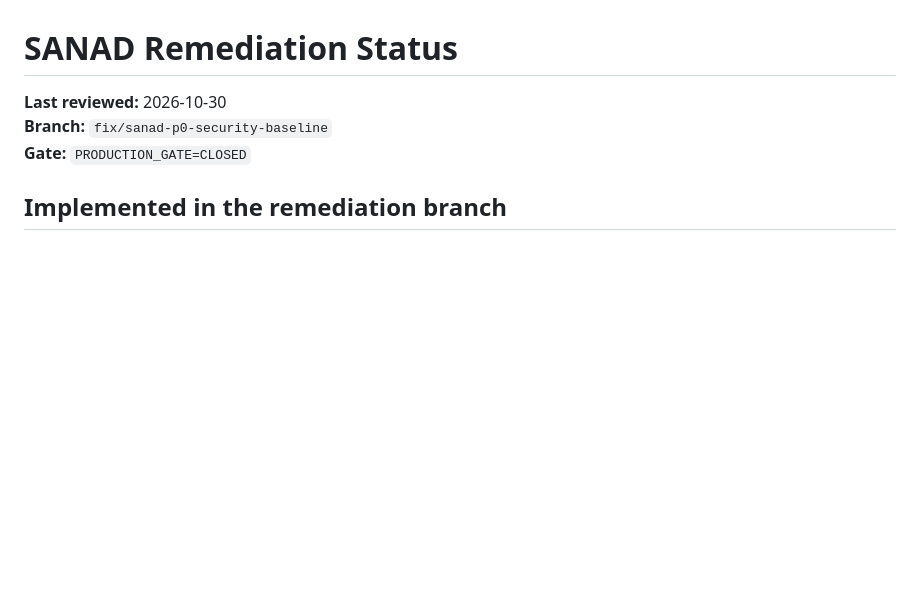
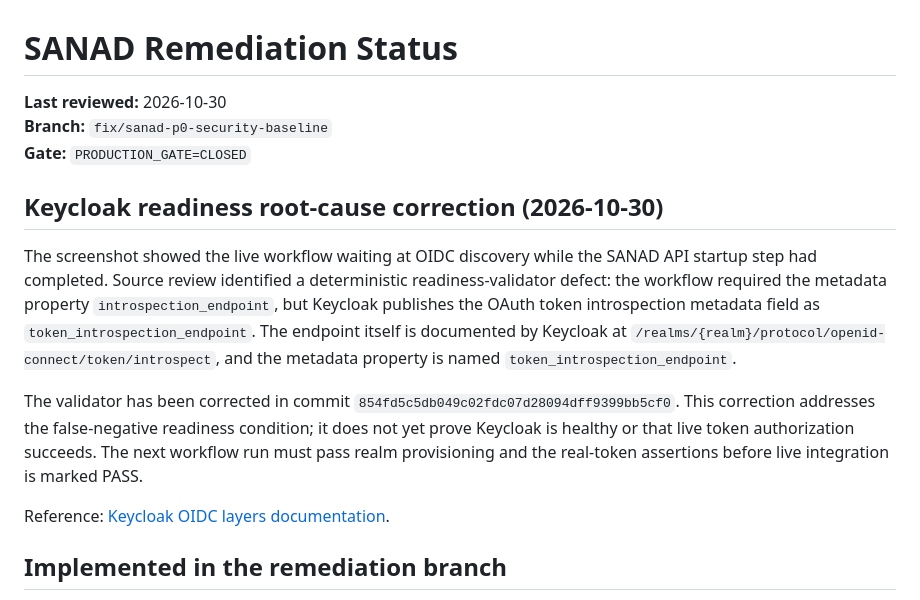
Before and after one commit to alqayadhia123/SANAD-Research-Project, a Markdown page: docs/REMEDIATION_STATUS.md, the part around the change. GitHub-like rendering; blank space fills up the shorter version.

Commit message:
docs: document Keycloak OIDC discovery metadata root cause

```diff
--- a/docs/REMEDIATION_STATUS.md
+++ b/docs/REMEDIATION_STATUS.md
@@ -3,6 +3,14 @@
 **Last reviewed:** 2026-10-30
 **Branch:** `fix/sanad-p0-security-baseline`
 **Gate:** `PRODUCTION_GATE=CLOSED`
+
+## Keycloak readiness root-cause correction (2026-10-30)
+
+The screenshot showed the live workflow waiting at OIDC discovery while the SANAD API startup step had completed. Source review identified a deterministic readiness-validator defect: the workflow required the metadata property `introspection_endpoint`, but Keycloak publishes the OAuth token introspection metadata field as `token_introspection_endpoint`. The endpoint itself is documented by Keycloak at `/realms/{realm}/protocol/openid-connect/token/introspect`, and the metadata property is named `token_introspection_endpoint`.
+
+The validator has been corrected in commit `854fd5c5db049c02fdc07d28094dff9399bb5cf0`. This correction addresses the false-negative readiness condition; it does not yet prove Keycloak is healthy or that live token authorization succeeds. The next workflow run must pass realm provisioning and the real-token assertions before live integration is marked PASS.
+
+Reference: [Keycloak OIDC layers documentation](https://www.keycloak.org/securing-apps/oidc-layers).
 
 ## Implemented in the remediation branch
 
```
